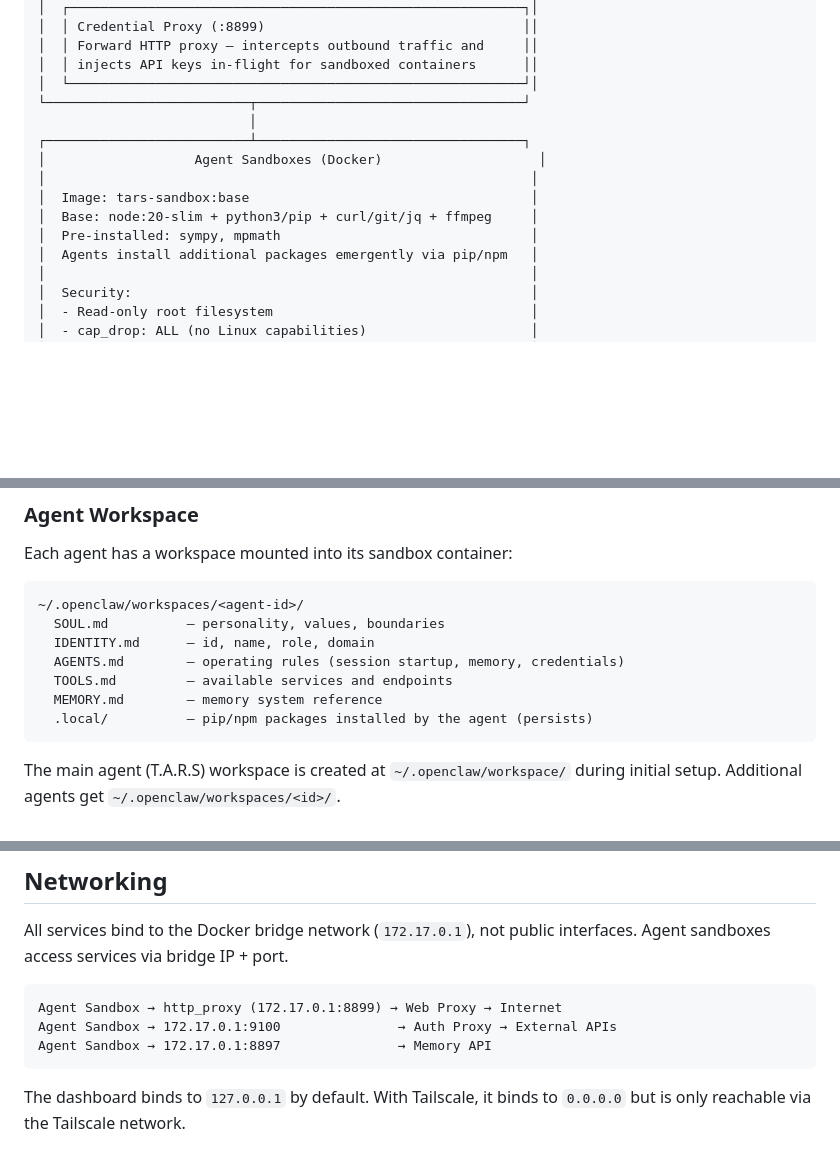
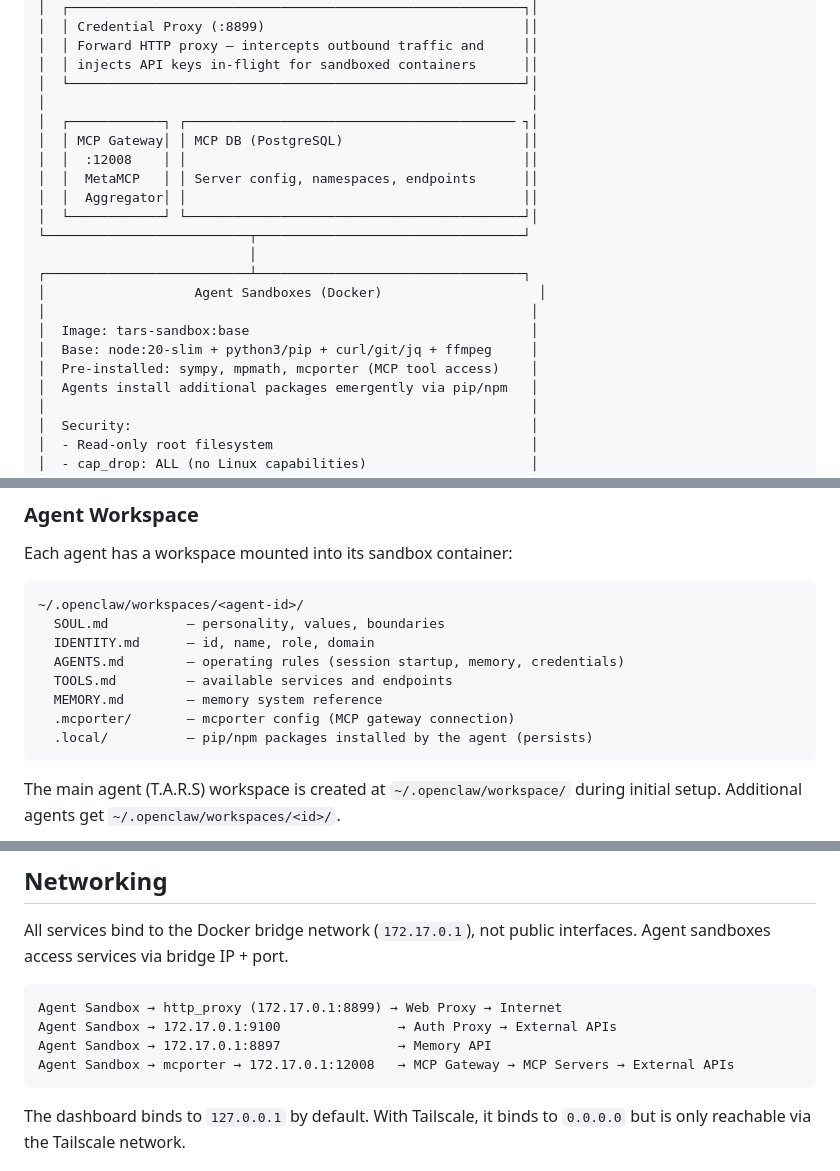
Before and after one commit to TARS-OTHS/tars, a Markdown page: docs/ARCHITECTURE.md, 3 parts joined by grey strips. Rendered like a GitHub page; blank space fills up the shorter version.

````diff
--- a/docs/ARCHITECTURE.md
+++ b/docs/ARCHITECTURE.md
@@ -46,6 +46,13 @@ TARS is a layered platform for running AI agents with persistent memory, secure
 │  │ Forward HTTP proxy — intercepts outbound traffic and     ││
 │  │ injects API keys in-flight for sandboxed containers      ││
 │  └──────────────────────────────────────────────────────────┘│
+│                                                              │
+│  ┌────────────┐ ┌────────────────────────────────────────── ┐│
+│  │ MCP Gateway│ │ MCP DB (PostgreSQL)                       ││
+│  │  :12008    │ │                                           ││
+│  │  MetaMCP   │ │ Server config, namespaces, endpoints      ││
+│  │  Aggregator│ │                                           ││
+│  └────────────┘ └───────────────────────────────────────────┘│
 └──────────────────────────┬──────────────────────────────────┘
                            │
 ┌──────────────────────────┴──────────────────────────────────┐
@@ -53,7 +60,7 @@ TARS is a layered platform for running AI agents with persistent memory, secure
 │                                                              │
 │  Image: tars-sandbox:base                                    │
 │  Base: node:20-slim + python3/pip + curl/git/jq + ffmpeg     │
-│  Pre-installed: sympy, mpmath                                │
+│  Pre-installed: sympy, mpmath, mcporter (MCP tool access)    │
 │  Agents install additional packages emergently via pip/npm   │
 │                                                              │
 │  Security:                                                   │
@@ -228,6 +268,7 @@ Each agent has a workspace mounted into its sandbox container:
   AGENTS.md        — operating rules (session startup, memory, credentials)
   TOOLS.md         — available services and endpoints
   MEMORY.md        — memory system reference
+  .mcporter/       — mcporter config (MCP gateway connection)
   .local/          — pip/npm packages installed by the agent (persists)
 ```
 
@@ -301,6 +342,7 @@ All services bind to the Docker bridge network (`172.17.0.1`), not public interf
 Agent Sandbox → http_proxy (172.17.0.1:8899) → Web Proxy → Internet
 Agent Sandbox → 172.17.0.1:9100               → Auth Proxy → External APIs
 Agent Sandbox → 172.17.0.1:8897               → Memory API
+Agent Sandbox → mcporter → 172.17.0.1:12008   → MCP Gateway → MCP Servers → External APIs
 ```
 
 The dashboard binds to `127.0.0.1` by default. With Tailscale, it binds to `0.0.0.0` but is only reachable via the Tailscale network.
````
Also changed, not shown: other parts of docs/ARCHITECTURE.md (+33 -0 lines), docs/SECURITY.md (+1 -0 lines).
